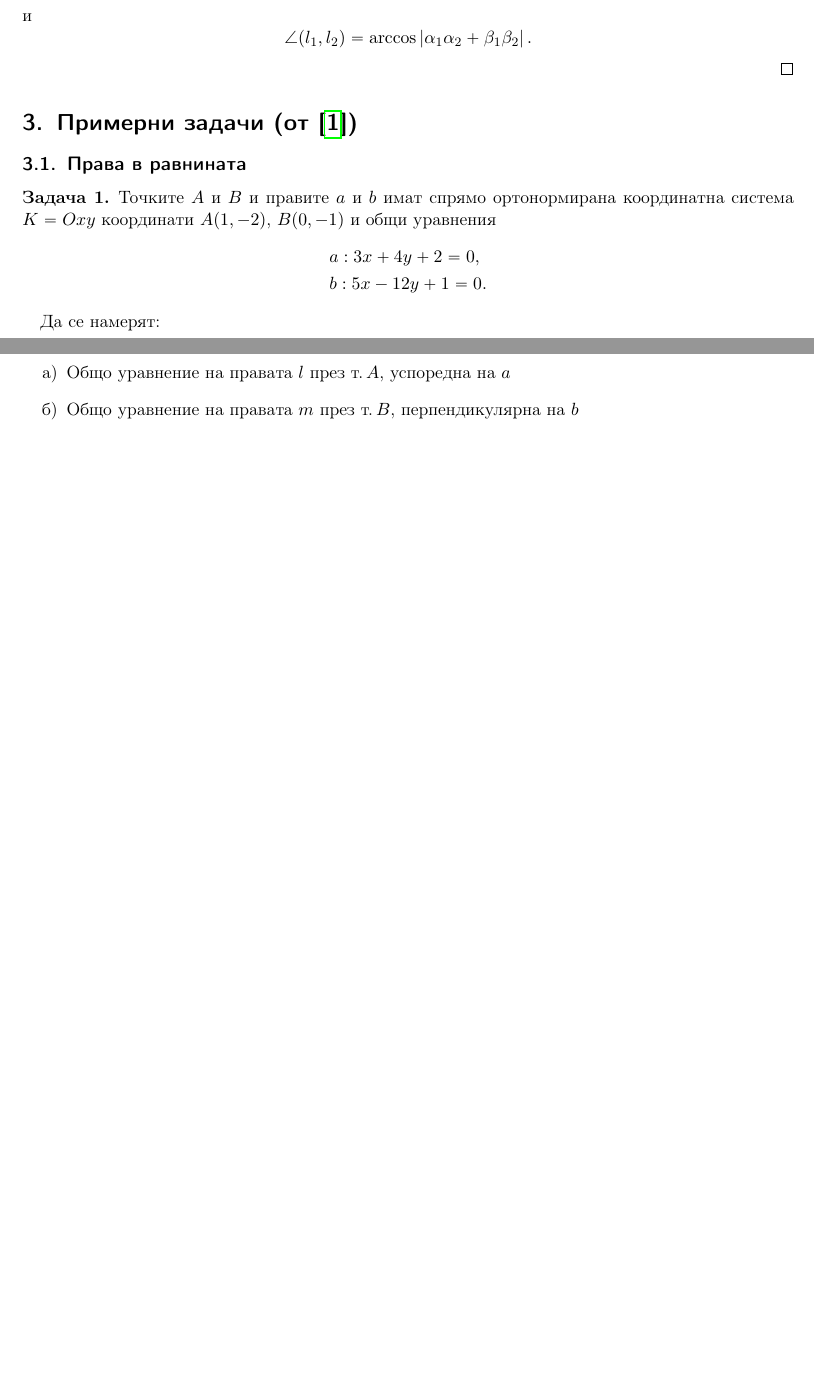
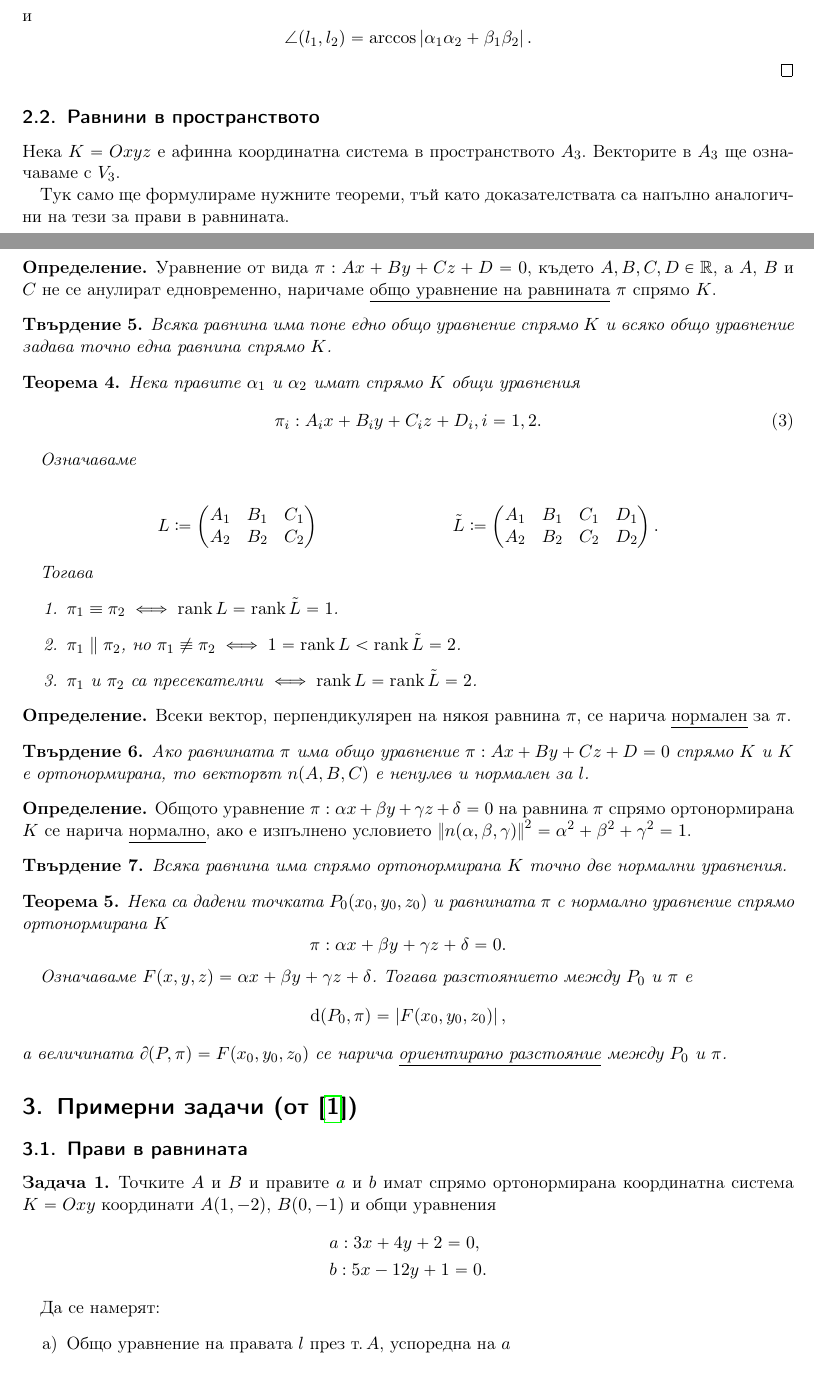
Before and after one commit to v--/se2018, a LaTeX document (topics/01/index.tex): two parts of pages 6 and 7 of 16 before the commit and two parts of pages 6 and 7 of 17 after it, joined at a grey line, cut so that both start at the same text, the shorter picture padded with empty space. Compiled offline with pdfLaTeX.

Commit message:
Add some AG theory about plains and clarify some notions

```diff
--- a/topics/01/index.tex
+++ b/topics/01/index.tex
@@ -430,9 +435,79 @@
   \end{displaymath}
 \end{proof}
 
+\subsection{Равнини в пространството}
+
+Нека $K = Oxyz$ е афинна координатна система в пространството $A_3$. Векторите в $A_3$ ще означаваме с $V_3$.
+
+Тук само ще формулираме нужните теореми, тъй като доказателствата са напълно аналогични на тези за прави в равнината.
+
+\begin{definition}
+  Уравнение от вида $\pi: Ax + By + Cz + D = 0$, където $A, B, C, D \in \R$, а $A$, $B$ и $C$ не се анулират едновременно, наричаме \underline{общо уравнение на равнината} $\pi$ спрямо $K$.
+\end{definition}
+
+\begin{proposition}
+  Всяка равнина има поне едно общо уравнение спрямо $K$ и всяко общо уравнение задава точно една равнина спрямо $K$.
+\end{proposition}
+
+\begin{theorem}
+  Нека правите $\alpha_1$ и $\alpha_2$ имат спрямо $K$ общи уравнения
+  \begin{equation}\label{thm:line-position:scalar-equations}
+    \pi_i : A_i x + B_i y + C_i z + D_i, i = 1, 2.
+  \end{equation}
+
+  Означаваме
+
+  \begin{align*}
+    L \coloneqq \begin{pmatrix}
+      A_1 & B_1 & C_1 \\
+      A_2 & B_2 & C_2
+    \end{pmatrix}
+    &&
+    \tilde L \coloneqq \begin{pmatrix}
+      A_1 & B_1 & C_1 & D_1 \\
+      A_2 & B_2 & C_2 & D_2
+    \end{pmatrix}.
+  \end{align*}
+
+  Тогава
+  \begin{enumerate}
+    \item $\pi_1 \equiv \pi_2 \iff \Rank L = \Rank \tilde L = 1$.
+    \item $\pi_1 \parallel \pi_2$, но $\pi_1 \nequiv \pi_2 \iff 1 = \Rank L < \Rank \tilde L = 2$.
+    \item $\pi_1$ и $\pi_2$ са пресекателни $\iff \Rank L = \Rank \tilde L = 2$.
+  \end{enumerate}
+\end{theorem}
+
+\begin{definition}
+  Всеки вектор, перпендикулярен на някоя равнина $\pi$, се нарича \underline{нормален} за $\pi$.
+\end{definition}
+
+\begin{proposition}
+  Ако равнината $\pi$ има общо уравнение $\pi: Ax + By + Cz + D = 0$ спрямо $K$ и $K$ е ортонормирана, то векторът $n(A, B, C)$ е ненулев и нормален за $l$.
+\end{proposition}
+
+\begin{definition}
+  Общото уравнение $\pi: \alpha x + \beta y + \gamma z + \delta = 0$ на равнина $\pi$ спрямо ортонормирана $K$ се нарича \underline{нормално}, ако е изпълнено условието $\Norm{n(\alpha, \beta, \gamma)}^2 = \alpha^2 + \beta^2 + \gamma^2 = 1$.
+\end{definition}
+
+\begin{proposition}
+  Всяка равнина има спрямо ортонормирана $K$ точно две нормални уравнения.
+\end{proposition}
+
+\begin{theorem}
+  Нека са дадени точката $P_0(x_0, y_0, z_0)$ и равнината $\pi$ с нормално уравнение спрямо ортонормирана $K$
+  \begin{displaymath}
+    \pi: \alpha x + \beta y + \gamma z + \delta = 0.
+  \end{displaymath}
+
+  Означаваме $F(x, y, z) = \alpha x + \beta y + \gamma z + \delta$. Тогава разстоянието между $P_0$ и $\pi$ е
+  \begin{displaymath}
+    \Dist(P_0, \pi) = \Abs{F(x_0, y_0, z_0)},
+  \end{displaymath}
+  а величината $\ODist(P, \pi) = F(x_0, y_0, z_0)$ се нарича \underline{ориентирано разстояние} между $P_0$ и $\pi$.
+\end{theorem}
 \section{Примерни задачи (от~\cite{Notes})}
 
-\subsection{Права в равнината}
+\subsection{Прави в равнината}
 
 \begin{exercise}
   Точките $A$ и $B$ и правите $a$ и $b$ имат спрямо ортонормирана координатна система $K = Oxy$ координати $A(1, -2)$, $B(0, -1)$ и общи уравнения
```
Also changed, not shown: topics/01/index.tex (49 more changed lines).
